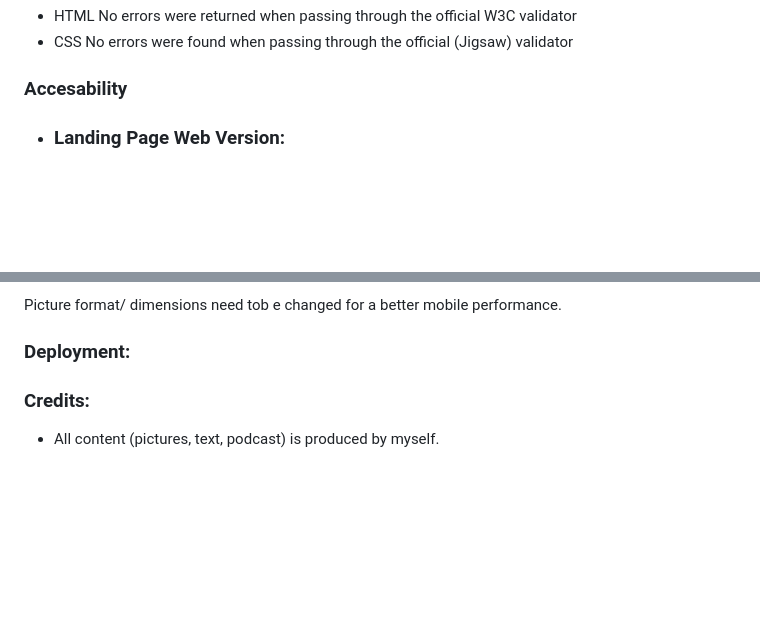
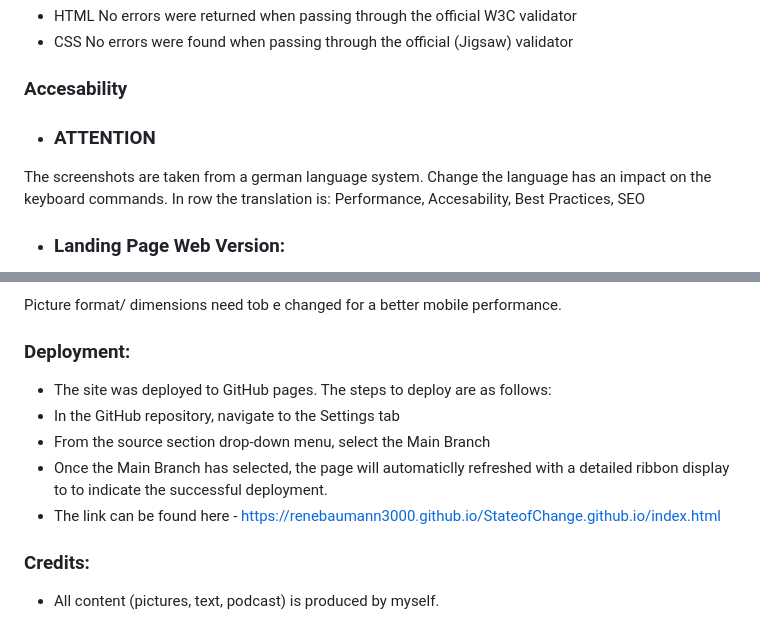
Before and after one commit to Code-Institute-Submissions/StateofChange, a Markdown page: README.md, 2 parts joined by grey strips. GitHub-like rendering; blank space fills up the shorter version.

```diff
--- a/README.md
+++ b/README.md
@@ -288,6 +288,9 @@ The Instagram icon on the left side changes color to pink, and the Spotify icon
 - CSS No errors were found when passing through the official (Jigsaw) validator
 
 ### Accesability
+- ### ATTENTION
+The screenshots are taken from a german language system. Change the language has an impact on the keyboard commands.
+In row the translation is: Performance, Accesability, Best Practices, SEO
 
 - ### Landing Page Web Version:
 
@@ -333,6 +336,12 @@ Picture format/ dimensions need tob e changed for a better mobile performance.
 
 ### Deployment:
 
+- The site was deployed to GitHub pages. The steps to deploy are as follows:
+- In the GitHub repository, navigate to the Settings tab
+- From the source section drop-down menu, select the Main Branch
+- Once the Main Branch has selected, the page will automaticlly refreshed with a detailed ribbon display to to indicate the successful deployment.
+- The link can be found here - https://renebaumann3000.github.io/StateofChange.github.io/index.html
+
 ### Credits:
 - All content (pictures, text, podcast) is produced by myself.
 
```
